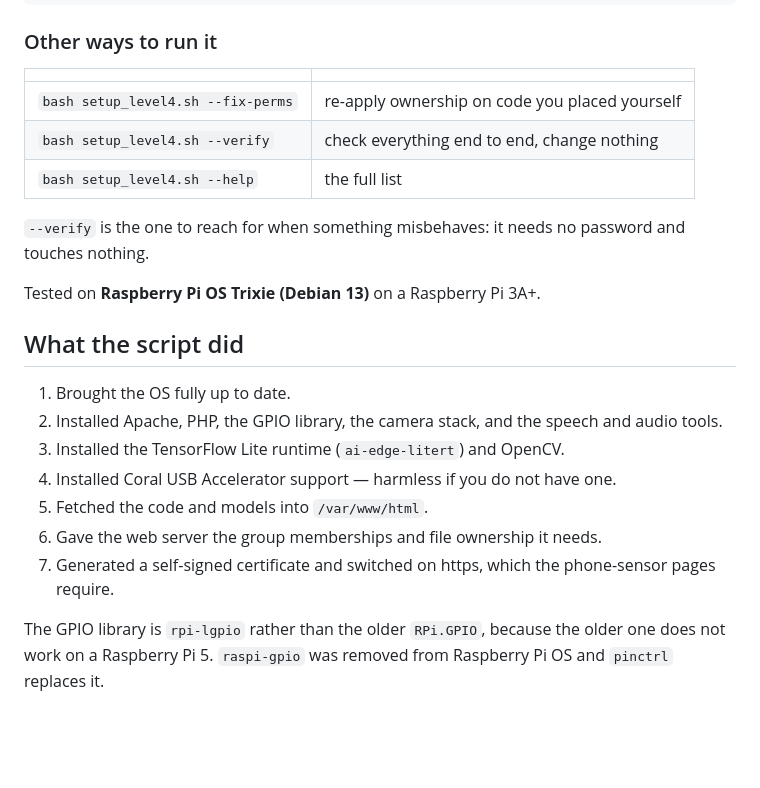
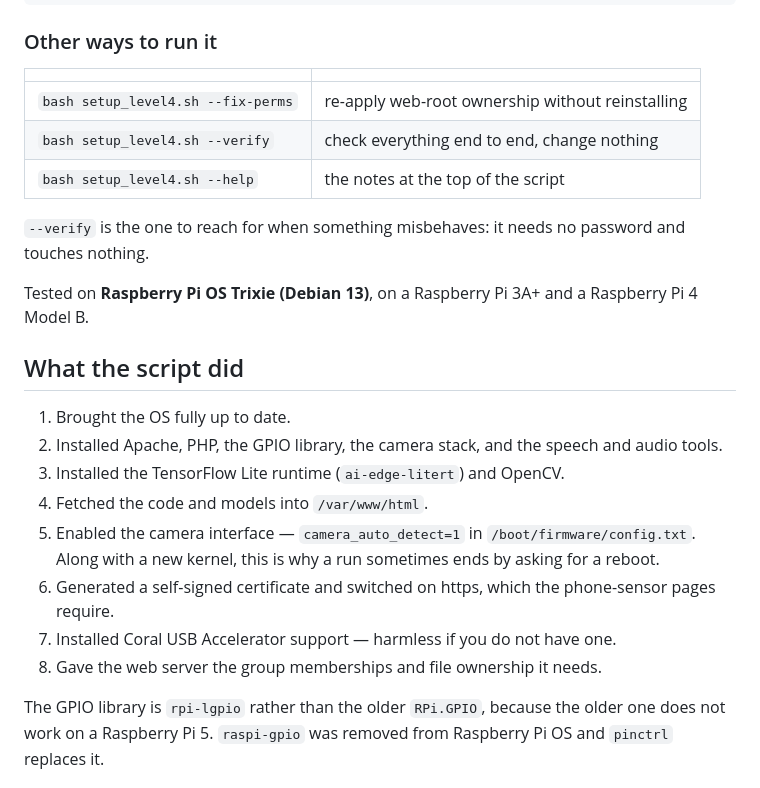
Before and after one commit to jiteshsaini/robotics-level-4, a Markdown page: README.md, the part around the change. GitHub-like rendering; blank space fills up the shorter version.

Commit message:
Describe the installer as it now runs
The flags table still offered --fix-perms for code you had placed by
hand, and --help as "the full list" of two flags shown above it. The
step list omitted the camera interface - one of the two reasons a run
asks for a reboot - and had the code fetch after Coral rather than
before it.

```diff
--- a/README.md
+++ b/README.md
@@ -95,14 +95,15 @@ sudo reboot
 
 | | |
 |---|---|
-| `bash setup_level4.sh --fix-perms` | re-apply ownership on code you placed yourself |
+| `bash setup_level4.sh --fix-perms` | re-apply web-root ownership without reinstalling |
 | `bash setup_level4.sh --verify` | check everything end to end, change nothing |
-| `bash setup_level4.sh --help` | the full list |
+| `bash setup_level4.sh --help` | the notes at the top of the script |
 
 `--verify` is the one to reach for when something misbehaves: it needs no
 password and touches nothing.
 
-Tested on **Raspberry Pi OS Trixie (Debian 13)** on a Raspberry Pi 3A+.
+Tested on **Raspberry Pi OS Trixie (Debian 13)**, on a Raspberry Pi 3A+ and
+a Raspberry Pi 4 Model B.
 
 ## What the script did
 
@@ -110,11 +111,14 @@ Tested on **Raspberry Pi OS Trixie (Debian 13)** on a Raspberry Pi 3A+.
 2. Installed Apache, PHP, the GPIO library, the camera stack, and the speech
    and audio tools.
 3. Installed the TensorFlow Lite runtime (`ai-edge-litert`) and OpenCV.
-4. Installed Coral USB Accelerator support — harmless if you do not have one.
-5. Fetched the code and models into `/var/www/html`.
-6. Gave the web server the group memberships and file ownership it needs.
-7. Generated a self-signed certificate and switched on https, which the
+4. Fetched the code and models into `/var/www/html`.
+5. Enabled the camera interface — `camera_auto_detect=1` in
+   `/boot/firmware/config.txt`. Along with a new kernel, this is why a run
+   sometimes ends by asking for a reboot.
+6. Generated a self-signed certificate and switched on https, which the
    phone-sensor pages require.
+7. Installed Coral USB Accelerator support — harmless if you do not have one.
+8. Gave the web server the group memberships and file ownership it needs.
 
 The GPIO library is `rpi-lgpio` rather than the older `RPi.GPIO`, because the
 older one does not work on a Raspberry Pi 5. `raspi-gpio` was removed from
```
